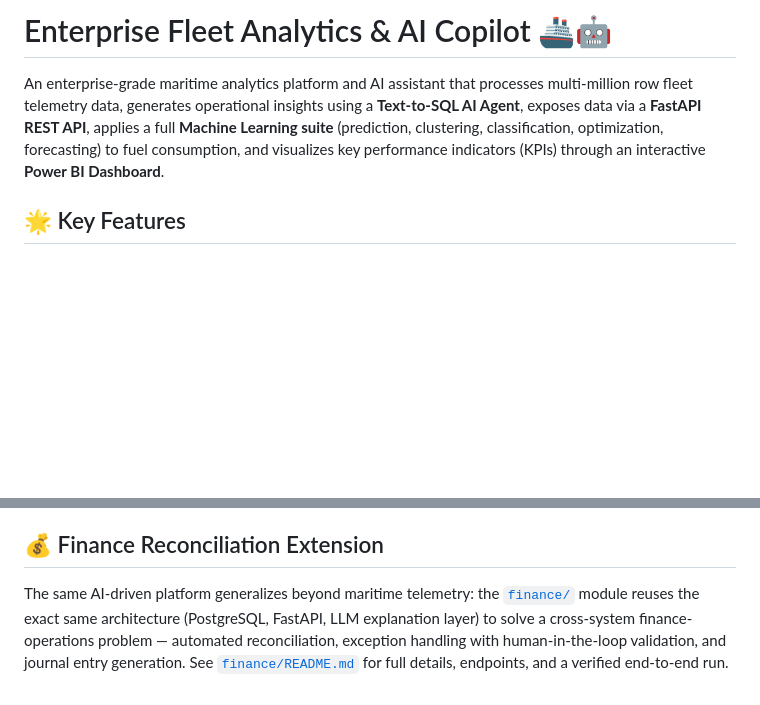
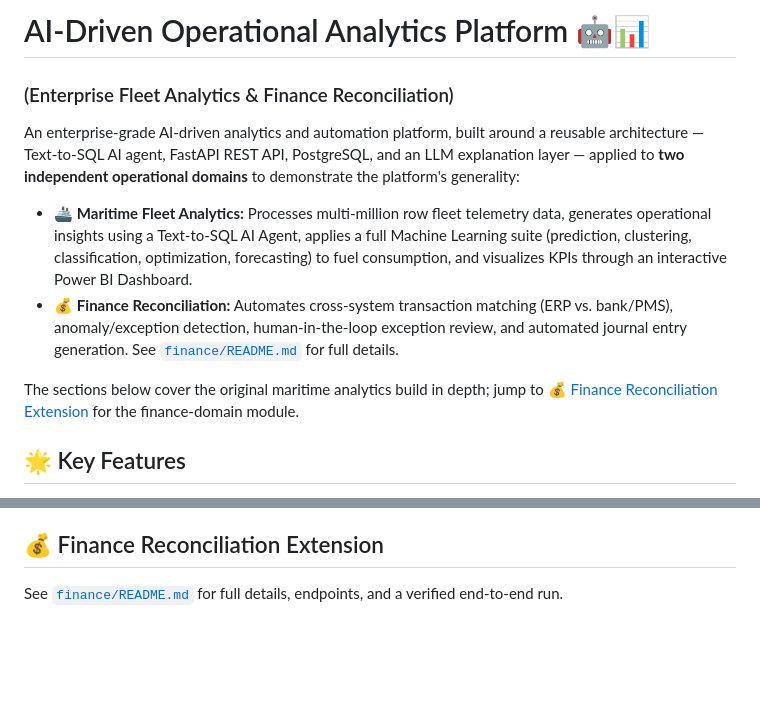
Before and after one commit to dimitristheodoropoulos/enterprise-fleet-analytics, a Markdown page: README.md, 2 parts joined by grey strips. GitHub-like rendering; blank space fills up the shorter version.

Commit message:
Reframe root README title/intro to show the dual-purpose (maritime + finance) nature of the platform from the first line

```diff
--- a/README.md
+++ b/README.md
@@ -1,6 +1,12 @@
-# Enterprise Fleet Analytics & AI Copilot 🚢🤖
+# AI-Driven Operational Analytics Platform 🤖📊
+### (Enterprise Fleet Analytics & Finance Reconciliation)
 
-An enterprise-grade maritime analytics platform and AI assistant that processes multi-million row fleet telemetry data, generates operational insights using a **Text-to-SQL AI Agent**, exposes data via a **FastAPI REST API**, applies a full **Machine Learning suite** (prediction, clustering, classification, optimization, forecasting) to fuel consumption, and visualizes key performance indicators (KPIs) through an interactive **Power BI Dashboard**.
+An enterprise-grade AI-driven analytics and automation platform, built around a reusable architecture — Text-to-SQL AI agent, FastAPI REST API, PostgreSQL, and an LLM explanation layer — applied to **two independent operational domains** to demonstrate the platform's generality:
+
+* 🚢 **Maritime Fleet Analytics:** Processes multi-million row fleet telemetry data, generates operational insights using a Text-to-SQL AI Agent, applies a full Machine Learning suite (prediction, clustering, classification, optimization, forecasting) to fuel consumption, and visualizes KPIs through an interactive Power BI Dashboard.
+* 💰 **Finance Reconciliation:** Automates cross-system transaction matching (ERP vs. bank/PMS), anomaly/exception detection, human-in-the-loop exception review, and automated journal entry generation. See [`finance/README.md`](finance/README.md) for full details.
+
+The sections below cover the original maritime analytics build in depth; jump to [💰 Finance Reconciliation Extension](finance/README.md) for the finance-domain module.
 
 ## 🌟 Key Features
 * **AI Copilot (Text-to-SQL):** Converts natural language queries into safe, production-ready PostgreSQL syntax using the official Google GenAI SDK (`gemini-2.5-flash`).
@@ -101,4 +107,4 @@ Open the `Enterprise_Fleet_Analytics.pbix` file in Power BI Desktop and hit Refr
 
 ## 💰 Finance Reconciliation Extension
 
-The same AI-driven platform generalizes beyond maritime telemetry: the [`finance/`](finance/README.md) module reuses the exact same architecture (PostgreSQL, FastAPI, LLM explanation layer) to solve a cross-system finance-operations problem — automated reconciliation, exception handling with human-in-the-loop validation, and journal entry generation. See [`finance/README.md`](finance/README.md) for full details, endpoints, and a verified end-to-end run.
+See [`finance/README.md`](finance/README.md) for full details, endpoints, and a verified end-to-end run.
```
Also changed, not shown: finance/README.md (+1 -1 lines).
